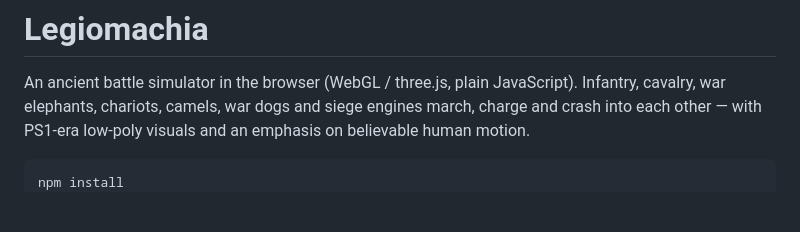
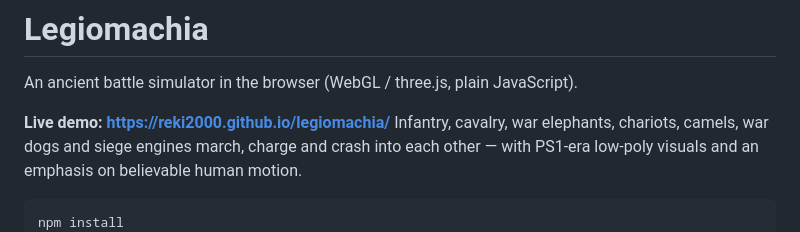
Before and after one commit to reki2000/legiomachia, a Markdown page: README.md, the part around the change. GitHub-like rendering; blank space fills up the shorter version.

Commit message:
README: add live demo link
Co-Authored-By: Claude Sonnet 5.5 <noreply@anthropic.com>

````diff
--- a/README.md
+++ b/README.md
@@ -1,6 +1,8 @@
 # Legiomachia
 
 An ancient battle simulator in the browser (WebGL / three.js, plain JavaScript).
+
+**Live demo: https://reki2000.github.io/legiomachia/**
 Infantry, cavalry, war elephants, chariots, camels, war dogs and siege engines march, charge and crash into each other — with PS1-era low-poly visuals and an emphasis on believable human motion.
 
 ```
````
